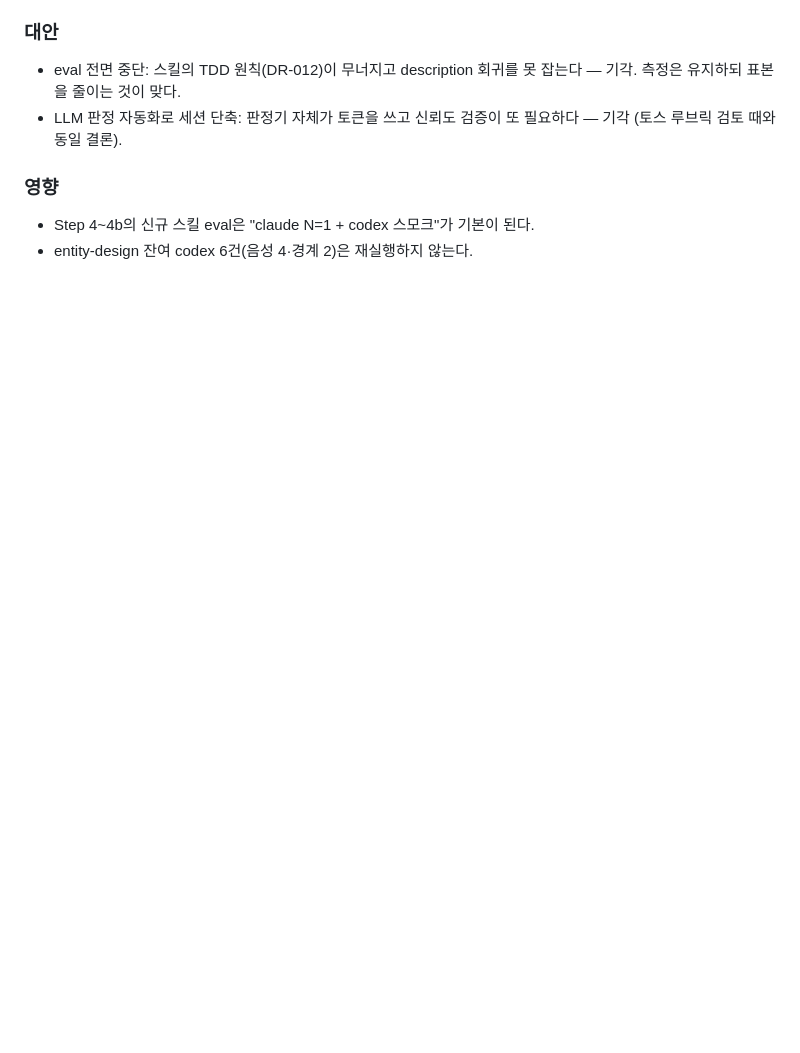
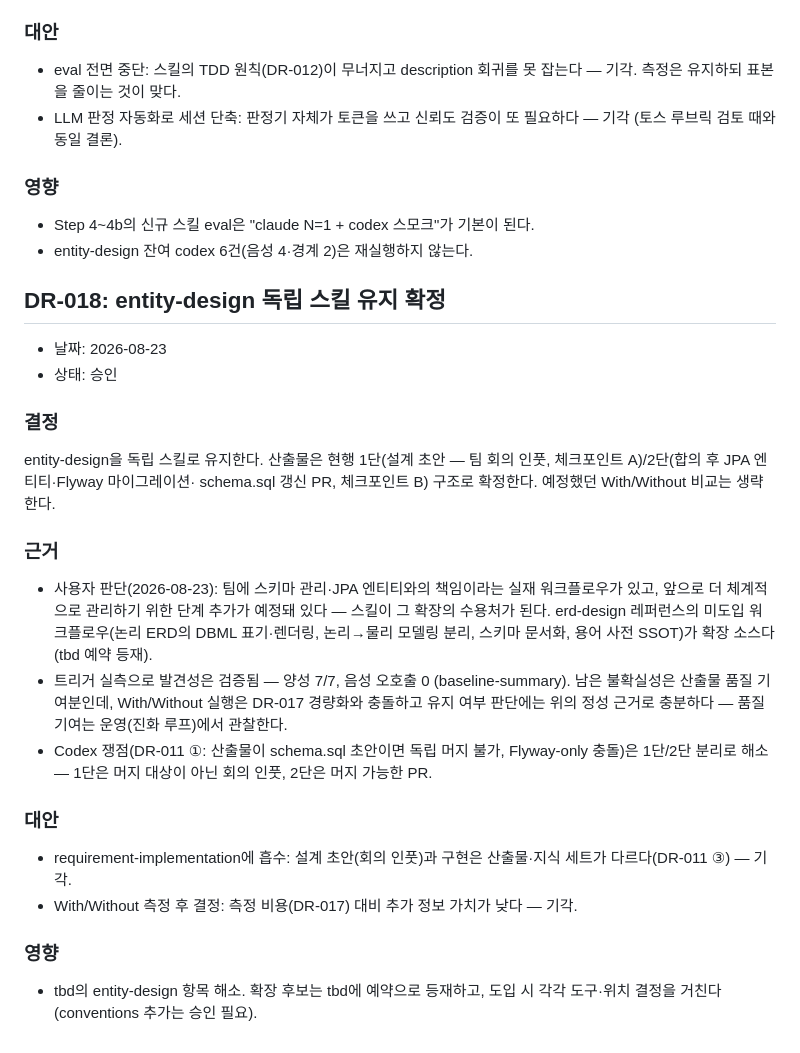
Before and after one commit to 100Thieves-team/moimyeon-backend, a Markdown page: worklog/MOI-474/decisions.md, the part around the change. Drawn GitHub-style; blank space fills up the shorter version.

Commit message:
chore(harness): entity-design 독립 스킬 유지 확정 DR-018, 확장 후보 예약 (MOI-474)

```diff
--- a/worklog/MOI-474/decisions.md
+++ b/worklog/MOI-474/decisions.md
@@ -926,3 +926,42 @@ DR-012의 측정 원칙(스킬의 TDD, 등록 전 베이스라인)은 유지하
 
 - Step 4~4b의 신규 스킬 eval은 "claude N=1 + codex 스모크"가 기본이 된다.
 - entity-design 잔여 codex 6건(음성 4·경계 2)은 재실행하지 않는다.
+
+## DR-018: entity-design 독립 스킬 유지 확정
+
+- 날짜: 2026-08-23
+- 상태: 승인
+
+### 결정
+
+entity-design을 독립 스킬로 유지한다. 산출물은 현행 1단(설계 초안 — 팀
+회의 인풋, 체크포인트 A)/2단(합의 후 JPA 엔티티·Flyway 마이그레이션·
+schema.sql 갱신 PR, 체크포인트 B) 구조로 확정한다. 예정했던 With/Without
+비교는 생략한다.
+
+### 근거
+
+- 사용자 판단(2026-08-23): 팀에 스키마 관리·JPA 엔티티와의 책임이라는
+  실재 워크플로우가 있고, 앞으로 더 체계적으로 관리하기 위한 단계 추가가
+  예정돼 있다 — 스킬이 그 확장의 수용처가 된다. erd-design 레퍼런스의
+  미도입 워크플로우(논리 ERD의 DBML 표기·렌더링, 논리→물리 모델링 분리,
+  스키마 문서화, 용어 사전 SSOT)가 확장 소스다(tbd 예약 등재).
+- 트리거 실측으로 발견성은 검증됨 — 양성 7/7, 음성 오호출 0
+  (baseline-summary). 남은 불확실성은 산출물 품질 기여분인데, With/Without
+  실행은 DR-017 경량화와 충돌하고 유지 여부 판단에는 위의 정성 근거로
+  충분하다 — 품질 기여는 운영(진화 루프)에서 관찰한다.
+- Codex 쟁점(DR-011 ①: 산출물이 schema.sql 초안이면 독립 머지 불가,
+  Flyway-only 충돌)은 1단/2단 분리로 해소 — 1단은 머지 대상이 아닌 회의
+  인풋, 2단은 머지 가능한 PR.
+
+### 대안
+
+- requirement-implementation에 흡수: 설계 초안(회의 인풋)과 구현은
+  산출물·지식 세트가 다르다(DR-011 ③) — 기각.
+- With/Without 측정 후 결정: 측정 비용(DR-017) 대비 추가 정보 가치가
+  낮다 — 기각.
+
+### 영향
+
+- tbd의 entity-design 항목 해소. 확장 후보는 tbd에 예약으로 등재하고,
+  도입 시 각각 도구·위치 결정을 거친다(conventions 추가는 승인 필요).
```
Also changed, not shown: worklog/MOI-474/tbd.md (+11 -11 lines).
